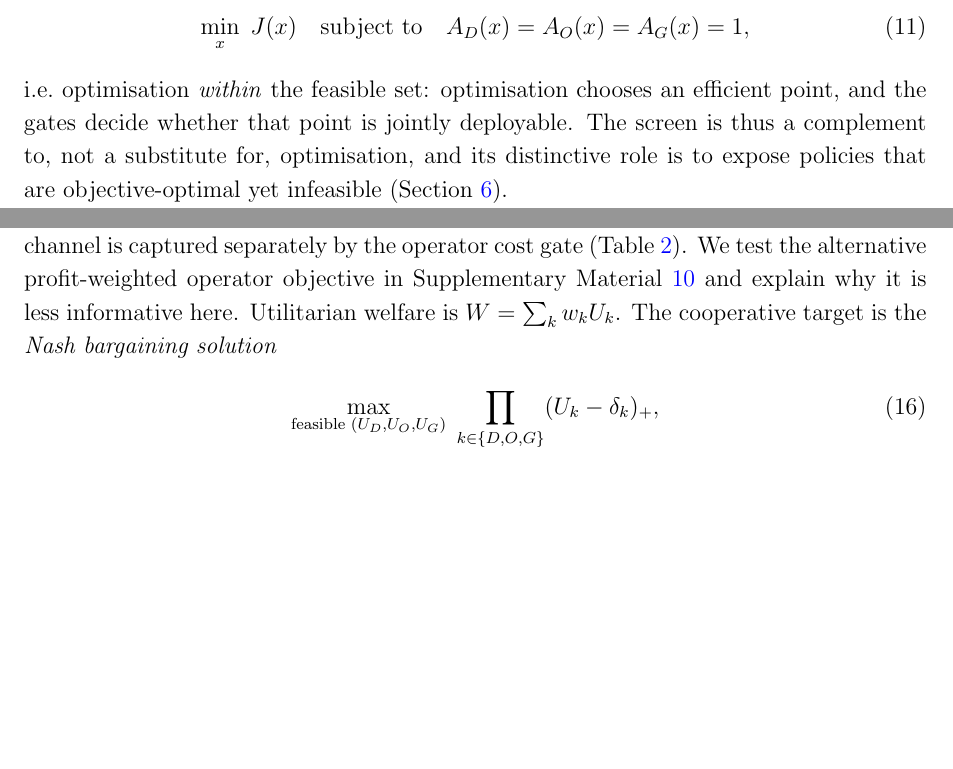
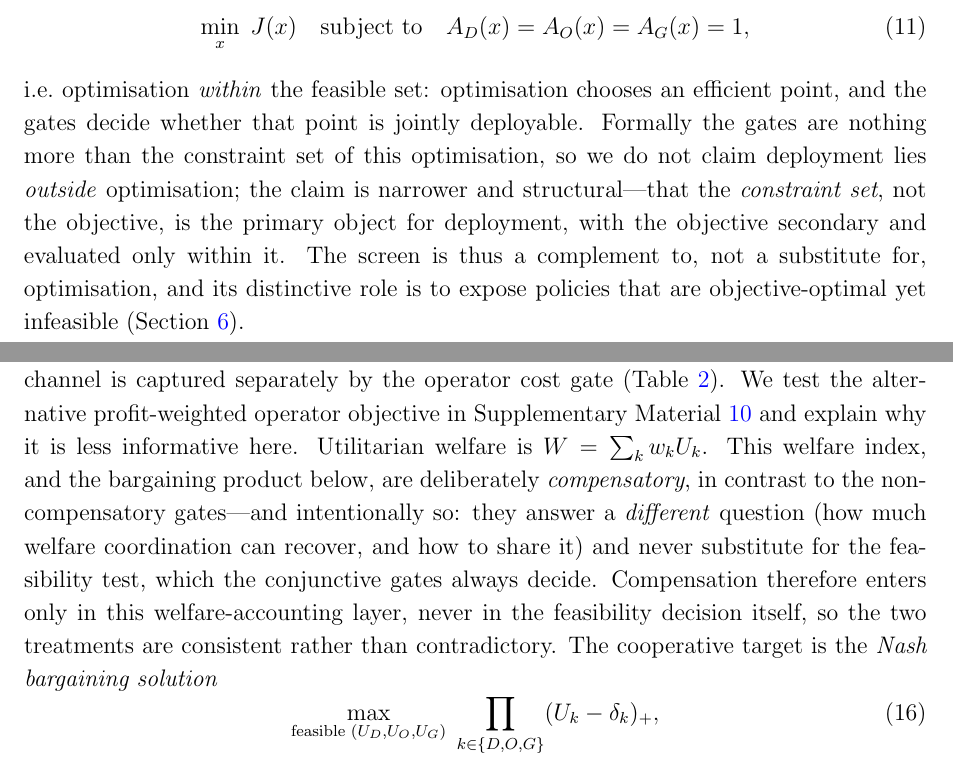
Before and after one commit to peijiapok/multiactor, a LaTeX paper (APPLIED_ENERGY_MANUSCRIPT_SUBMISSION_REPAIR_20260614.tex): two parts of pages 10 and 35 of 63, joined at a grey line, cut so that both start at the same text, the shorter picture padded with empty space. Compiled offline with pdfLaTeX.

Commit message:
Close two internal-logic gaps from the Zobel audit (one-sentence honesty fixes)
- False dichotomy (feasibility vs optimization): own it at eq:optwithin -- the gates ARE the constraint set of the optimization, so we do NOT claim deployment lies outside optimization; the claim is structural: the constraint set, not the objective, is the primary object, objective secondary and within it.
- Compensation inconsistency (non-compensatory gates vs compensatory welfare W=sum w_k U_k + Nash product): clarify the welfare/bargaining layer is deliberately compensatory and answers a DIFFERENT question (how much welfare coordination recovers, how to share it); it never substitutes for the feasibility test, which the conjunctive gates always decide. Compensation enters only in welfare-accounting, never in the feasibility decision -> consistent, not contradictory.

Compiles clean 0 undefined, 63pp

Co-Authored-By: Claude Opus 4.8 (1M context) <noreply@anthropic.com>

```diff
--- a/APPLIED_ENERGY_MANUSCRIPT_SUBMISSION_REPAIR_20260614.tex
+++ b/APPLIED_ENERGY_MANUSCRIPT_SUBMISSION_REPAIR_20260614.tex
@@ -194,7 +194,7 @@ This makes explicit how the screen relates to optimization rather than replacing
 \min_x\; J(x)\quad\text{subject to}\quad A_D(x)=A_O(x)=A_G(x)=1,
 \label{eq:optwithin}
 \end{equation}
-i.e.\ optimisation \emph{within} the feasible set: optimisation chooses an efficient point, and the gates decide whether that point is jointly deployable. The screen is thus a complement to, not a substitute for, optimisation, and its distinctive role is to expose policies that are objective-optimal yet infeasible (Section~\ref{sec:results}).
+i.e.\ optimisation \emph{within} the feasible set: optimisation chooses an efficient point, and the gates decide whether that point is jointly deployable. Formally the gates are nothing more than the constraint set of this optimisation, so we do not claim deployment lies \emph{outside} optimisation; the claim is narrower and structural---that the \emph{constraint set}, not the objective, is the primary object for deployment, with the objective secondary and evaluated only within it. The screen is thus a complement to, not a substitute for, optimisation, and its distinctive role is to expose policies that are objective-optimal yet infeasible (Section~\ref{sec:results}).
 
 We make no claim these fourteen criteria are \emph{complete}; they are a representative selection of each actor's principal operational concern (driver service/reliability; operator queueing/waiting/cost; grid load-shape), with the count set by sub-concerns (three driver, six operator, five grid), not a target number. Excluded candidates (reactive power, harmonics, a separate driver charging-cost gate) need a power-electronics or tariff model beyond scope, and some are partly captured already (price sensitivity via the cheap-window behavior, operator cost via the cost gates). Adding further conjunctive gates cannot raise the all-pass rate: because the feasible set is a \emph{conjunction}, the all-pass rate is monotonically non-increasing in the number of gates, so a more complete set would make feasibility \emph{lower} and the collapse sharper, never higher. The numerical result is thus conservative to added constraints, although the substantive validity of the screen still depends on choosing representative actor criteria and defensible thresholds. As for redundancy, although some criteria are correlated by construction, the four \emph{binding} criteria are not mutually collinear---critical-requested-not-delivered (driver), 95th-percentile wait (operator), and the squared-load and ramp ratios (grid), measuring service, waiting, and load shape respectively---so dropping any one would not collapse the result (Section~\ref{sec:robust}).
 
@@ -716,7 +716,7 @@ exposure to driver deviation runs through vehicle availability and missed servic
 fleet that cannot complete trips loses revenue---whereas the energy and demand-charge
 \emph{cost} channel is captured separately by the operator cost gate (Table~\ref{tab:gates}).
 We test the alternative profit-weighted operator objective in Supplementary Material~\ref{sec:supp} and explain why it is less
-informative here. Utilitarian welfare is $W=\sum_{k}w_k U_k$. The cooperative target is the \emph{Nash bargaining solution}
+informative here. Utilitarian welfare is $W=\sum_{k}w_k U_k$. This welfare index, and the bargaining product below, are deliberately \emph{compensatory}, in contrast to the non-compensatory gates---and intentionally so: they answer a \emph{different} question (how much welfare coordination can recover, and how to share it) and never substitute for the feasibility test, which the conjunctive gates always decide. Compensation therefore enters only in this welfare-accounting layer, never in the feasibility decision itself, so the two treatments are consistent rather than contradictory. The cooperative target is the \emph{Nash bargaining solution}
 \begin{equation}
 \max_{\text{feasible }(U_D,U_O,U_G)} \;\prod_{k\in\{D,O,G\}} (U_k-\delta_k)_+,
 \label{eq:nbs}
```
Also changed, not shown: code/APPLIED_ENERGY_MANUSCRIPT_SUBMISSION_REPAIR_20260614.tex (+2 -2 lines), APPLIED_ENERGY_MANUSCRIPT_SUBMISSION_REPAIR_20260614.pdf, code/APPLIED_ENERGY_MANUSCRIPT_SUBMISSION_REPAIR_20260614.pdf.
